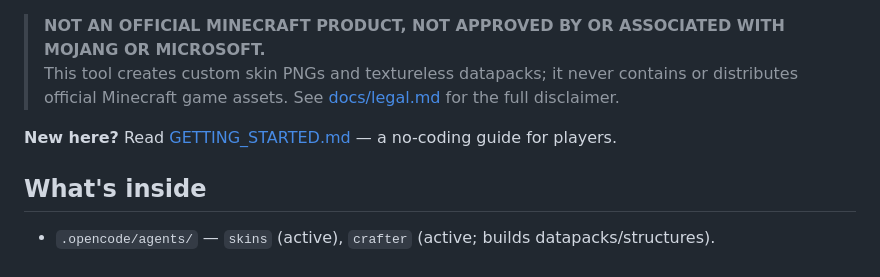
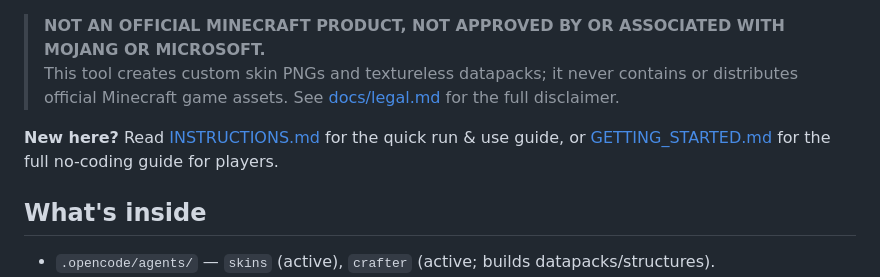
Before and after one commit to Splendor1980/Made-of-blocks-all-by-myself-, a Markdown page: README.md, the part around the change. Rendered like a GitHub page.

Commit message:
docs: add concise run & use instructions

```diff
--- a/README.md
+++ b/README.md
@@ -5,7 +5,7 @@ OpenCode agents + a **companion Skin Studio UI** for Minecraft creativity (skins
 > **NOT AN OFFICIAL MINECRAFT PRODUCT, NOT APPROVED BY OR ASSOCIATED WITH MOJANG OR MICROSOFT.**
 > This tool creates custom skin PNGs and textureless datapacks; it never contains or distributes official Minecraft game assets. See [docs/legal.md](./docs/legal.md) for the full disclaimer.
 
-**New here?** Read [GETTING_STARTED.md](./GETTING_STARTED.md) — a no-coding guide for players.
+**New here?** Read [INSTRUCTIONS.md](./INSTRUCTIONS.md) for the quick run & use guide, or [GETTING_STARTED.md](./GETTING_STARTED.md) for the full no-coding guide for players.
 
 ## What's inside
 - `.opencode/agents/` — `skins` (active), `crafter` (active; builds datapacks/structures).
```
Also changed, not shown: INSTRUCTIONS.md (added, +40 -0 lines).
